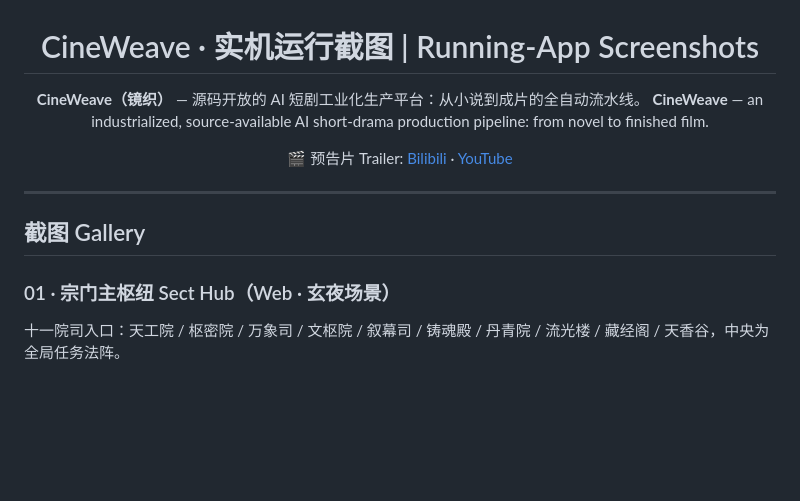
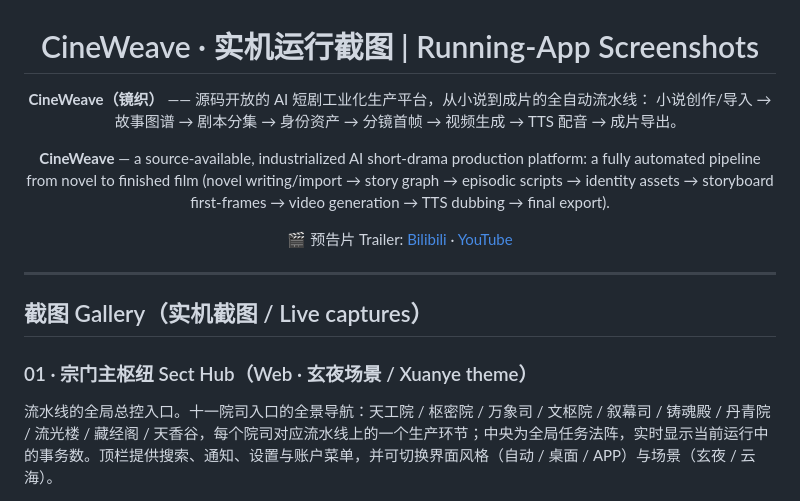
Before and after one commit to m1racle1217/CineWeave-Showcase, a Markdown page: README.md, the part around one of its changes. Drawn GitHub-style; blank space fills up the shorter version.

Commit message:
docs: 完善双语展示页——补全 5 张实机截图的功能介绍 | polish bilingual gallery

```diff
--- a/README.md
+++ b/README.md
@@ -2,8 +2,10 @@
 
 # CineWeave · 实机运行截图 | Running-App Screenshots
 
-**CineWeave（镜织）** — 源码开放的 AI 短剧工业化生产平台：从小说到成片的全自动流水线。
-**CineWeave** — an industrialized, source-available AI short-drama production pipeline: from novel to finished film.
+**CineWeave（镜织）** —— 源码开放的 AI 短剧工业化生产平台，从小说到成片的全自动流水线：
+小说创作/导入 → 故事图谱 → 剧本分集 → 身份资产 → 分镜首帧 → 视频生成 → TTS 配音 → 成片导出。
+
+**CineWeave** — a source-available, industrialized AI short-drama production platform: a fully automated pipeline from novel to finished film (novel writing/import → story graph → episodic scripts → identity assets → storyboard first-frames → video generation → TTS dubbing → final export).
 
 🎬 预告片 Trailer: [Bilibili](https://www.bilibili.com/video/BV1iQV26cE4S) · [YouTube](https://www.youtube.com/watch?v=64apa3maxK0)
 
@@ -11,9 +13,9 @@
 
 ---
 
-## 截图 Gallery
+## 截图 Gallery（实机截图 / Live captures）
 
-### 01 · 宗门主枢纽 Sect Hub（Web · 玄夜场景）
+### 01 · 宗门主枢纽 Sect Hub（Web · 玄夜场景 / Xuanye theme）
 
-十一院司入口：天工院 / 枢密院 / 万象司 / 文枢院 / 叙幕司 / 铸魂殿 / 丹青院 / 流光楼 / 藏经阁 / 天香谷，中央为全局任务法阵。
+流水线的全局总控入口。十一院司入口的全景导航：天工院 / 枢密院 / 万象司 / 文枢院 / 叙幕司 / 铸魂殿 / 丹青院 / 流光楼 / 藏经阁 / 天香谷，每个院司对应流水线上的一个生产环节；中央为全局任务法阵，实时显示当前运行中的事务数。顶栏提供搜索、通知、设置与账户菜单，并可切换界面风格（自动 / 桌面 / APP）与场景（玄夜 / 云海）。
 
```
Also changed, not shown: other parts of README.md (+22 -9 lines), screenshots/04-create-project-dialog.png (added), 1 other file.
